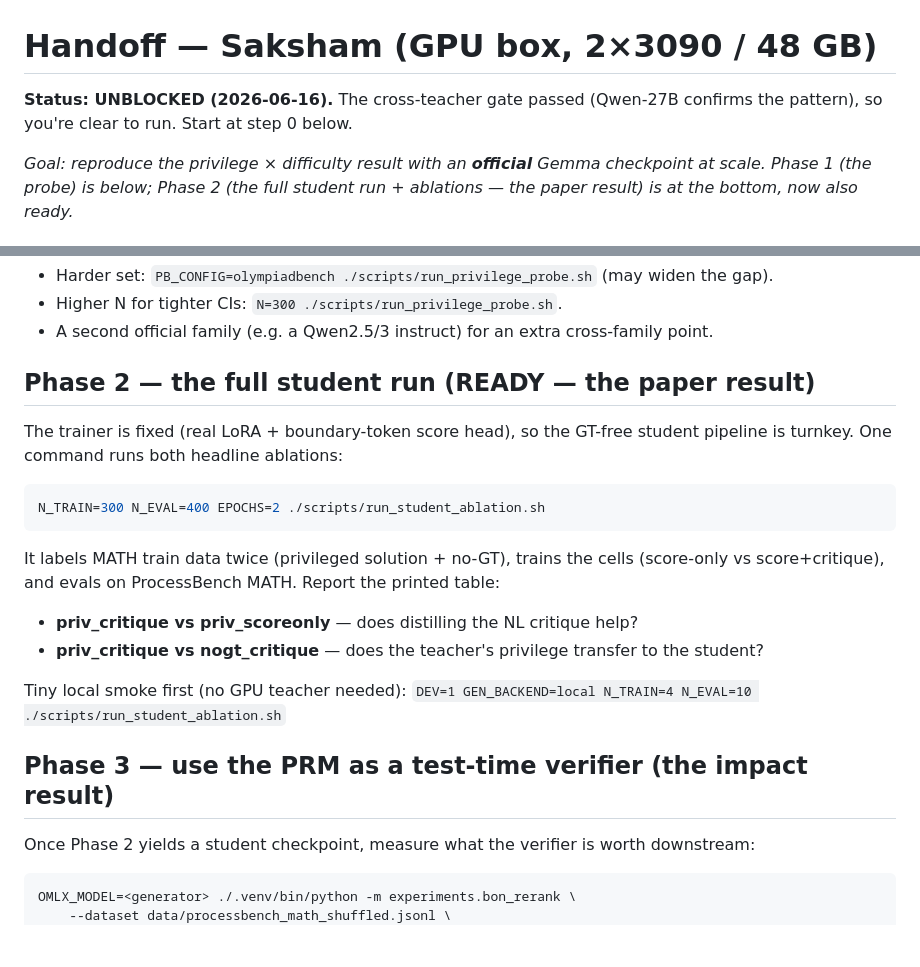
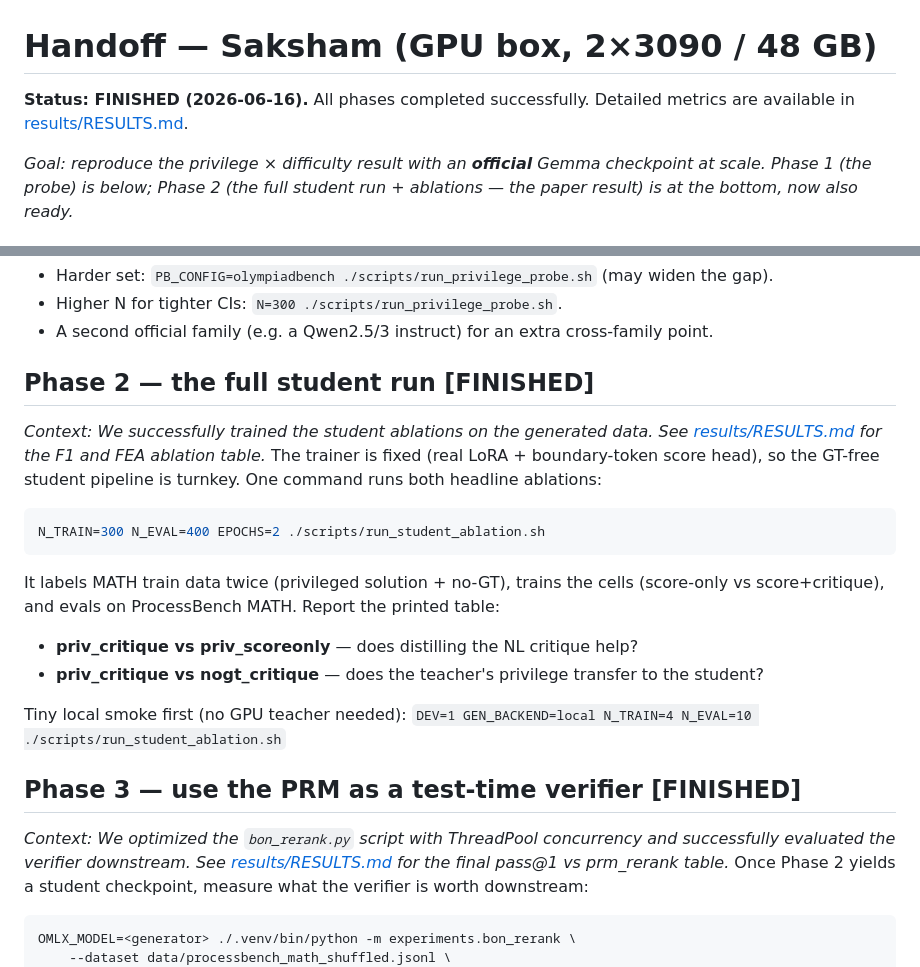
Before and after one commit to edward-lcl/feedback-distillation, a Markdown page: HANDOFF_SAKSHAM.md, 2 parts joined by grey strips. GitHub-like rendering; blank space fills up the shorter version.

Commit message:
chore: mark Phases 1-3 finished in Saksham handoff

````diff
--- a/HANDOFF_SAKSHAM.md
+++ b/HANDOFF_SAKSHAM.md
@@ -1,6 +1,6 @@
 # Handoff — Saksham (GPU box, 2×3090 / 48 GB)
 
-**Status: UNBLOCKED (2026-06-16).** The cross-teacher gate passed (Qwen-27B confirms the pattern), so you're clear to run. Start at step 0 below.
+**Status: FINISHED (2026-06-16).** All phases completed successfully. Detailed metrics are available in [results/RESULTS.md](results/RESULTS.md).
 
 _Goal: reproduce the privilege × difficulty result with an **official** Gemma checkpoint at scale. Phase 1 (the probe) is below; Phase 2 (the full student run + ablations — the paper result) is at the bottom, now also ready._
 
@@ -48,7 +48,8 @@ From `results/teacher_eval_math_<model>/privilege_probe.json`:
 - Higher N for tighter CIs: `N=300 ./scripts/run_privilege_probe.sh`.
 - A second official family (e.g. a Qwen2.5/3 instruct) for an extra cross-family point.
 
-## Phase 2 — the full student run (READY — the paper result)
+## Phase 2 — the full student run [FINISHED]
+*Context: We successfully trained the student ablations on the generated data. See [results/RESULTS.md](results/RESULTS.md) for the F1 and FEA ablation table.*
 The trainer is fixed (real LoRA + boundary-token score head), so the GT-free student pipeline is turnkey. One command runs both headline ablations:
 ```bash
 N_TRAIN=300 N_EVAL=400 EPOCHS=2 ./scripts/run_student_ablation.sh
@@ -59,7 +60,8 @@ It labels MATH train data twice (privileged solution + no-GT), trains the cells
 
 Tiny local smoke first (no GPU teacher needed): `DEV=1 GEN_BACKEND=local N_TRAIN=4 N_EVAL=10 ./scripts/run_student_ablation.sh`
 
-## Phase 3 — use the PRM as a test-time verifier (the impact result)
+## Phase 3 — use the PRM as a test-time verifier [FINISHED]
+*Context: We optimized the `bon_rerank.py` script with ThreadPool concurrency and successfully evaluated the verifier downstream. See [results/RESULTS.md](results/RESULTS.md) for the final pass@1 vs prm_rerank table.*
 Once Phase 2 yields a student checkpoint, measure what the verifier is worth downstream:
 ```bash
 OMLX_MODEL=<generator> ./.venv/bin/python -m experiments.bon_rerank \
````
